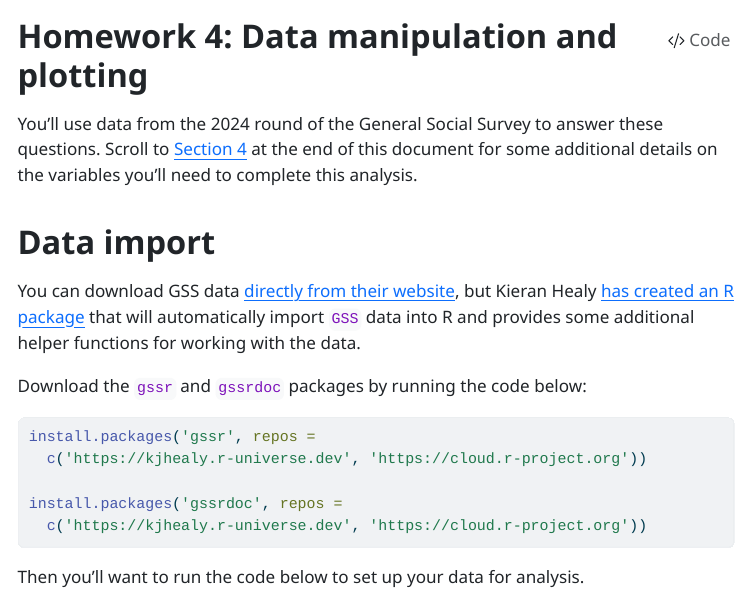
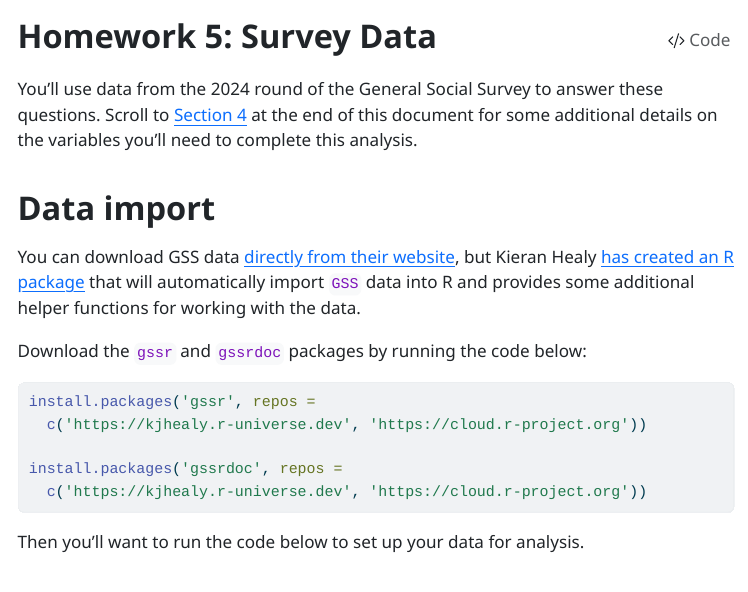
Before and after one commit to Neilblund/GVPT628Fall2025, a Quarto document (Week 05/Homework 05.qmd): the page in a window 1100 px wide, from its top. The pictures show the output file Week 05/Homework 05.html that the author committed with the source, opened offline; menus at the side of the page are left out.

Commit message:
Fix title

```diff
--- a/Week 05/Homework 05.qmd
+++ b/Week 05/Homework 05.qmd
@@ -1,5 +1,5 @@
 ---
-title: "Homework 4: Data manipulation and plotting"
+title: "Homework 5: Survey Data"
 format:
   html:
     toc: true
```
Also changed, not shown: Week 05/Homework 05.html.
